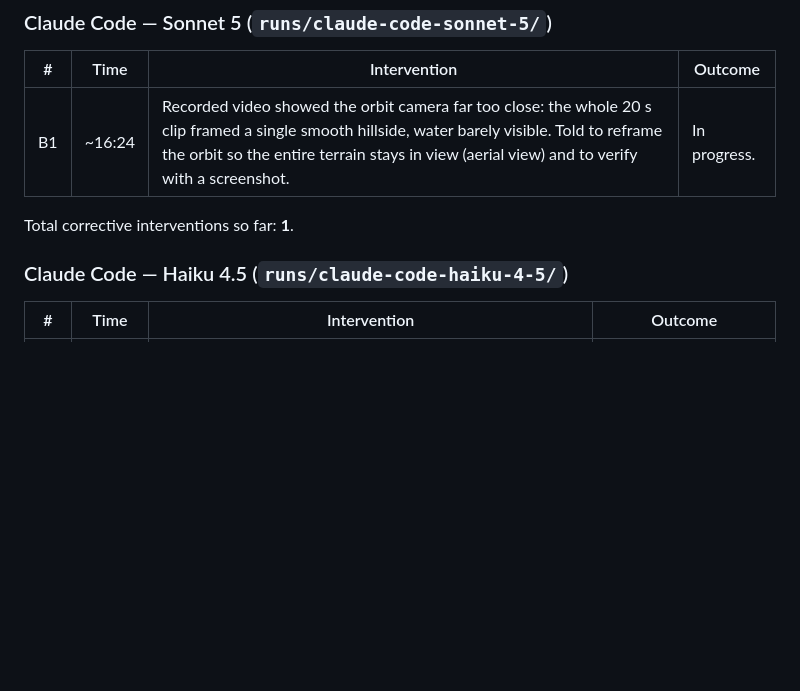
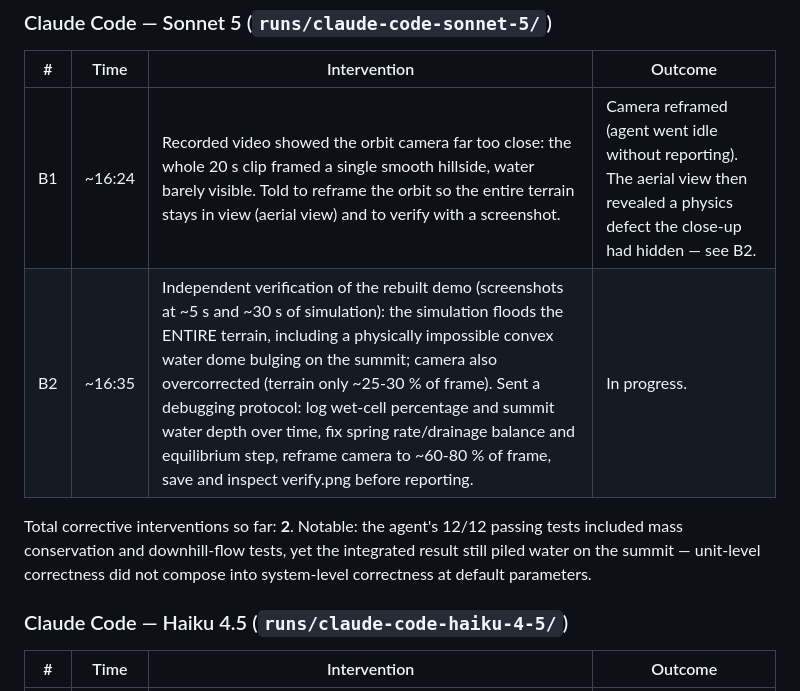
Before and after one commit to AiondaDotCom/ai-sim-benchmark, a Markdown page: INTERVENTIONS.md, the part around the change. Drawn GitHub-style; blank space fills up the shorter version.

Commit message:
Log Sonnet 5 intervention B2: terrain floods, water dome on summit
Co-Authored-By: Claude Fable 5 <noreply@anthropic.com>

```diff
--- a/INTERVENTIONS.md
+++ b/INTERVENTIONS.md
@@ -35,9 +35,10 @@ Notes: requirement A3 (sky background) was implemented on request after completi
 
 | # | Time | Intervention | Outcome |
 | --- | --- | --- | --- |
-| B1 | ~16:24 | Recorded video showed the orbit camera far too close: the whole 20 s clip framed a single smooth hillside, water barely visible. Told to reframe the orbit so the entire terrain stays in view (aerial view) and to verify with a screenshot. | In progress. |
+| B1 | ~16:24 | Recorded video showed the orbit camera far too close: the whole 20 s clip framed a single smooth hillside, water barely visible. Told to reframe the orbit so the entire terrain stays in view (aerial view) and to verify with a screenshot. | Camera reframed (agent went idle without reporting). The aerial view then revealed a physics defect the close-up had hidden — see B2. |
+| B2 | ~16:35 | Independent verification of the rebuilt demo (screenshots at ~5 s and ~30 s of simulation): the simulation floods the ENTIRE terrain, including a physically impossible convex water dome bulging on the summit; camera also overcorrected (terrain only ~25-30 % of frame). Sent a debugging protocol: log wet-cell percentage and summit water depth over time, fix spring rate/drainage balance and equilibrium step, reframe camera to ~60-80 % of frame, save and inspect verify.png before reporting. | In progress. |
 
-Total corrective interventions so far: **1**.
+Total corrective interventions so far: **2**. Notable: the agent's 12/12 passing tests included mass conservation and downhill-flow tests, yet the integrated result still piled water on the summit — unit-level correctness did not compose into system-level correctness at default parameters.
 
 ### Claude Code — Haiku 4.5 (`runs/claude-code-haiku-4-5/`)
 
```
